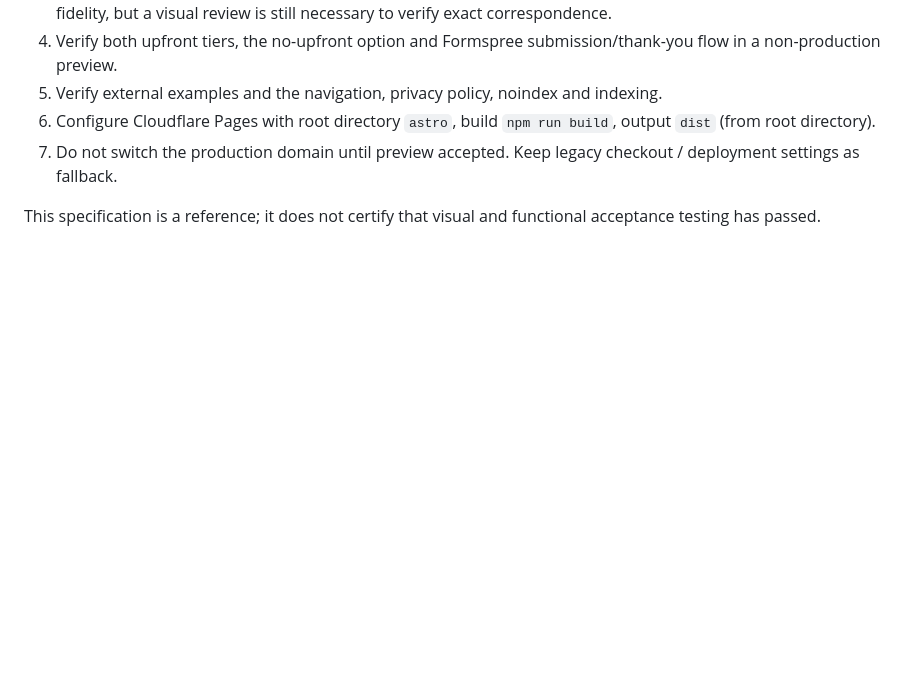
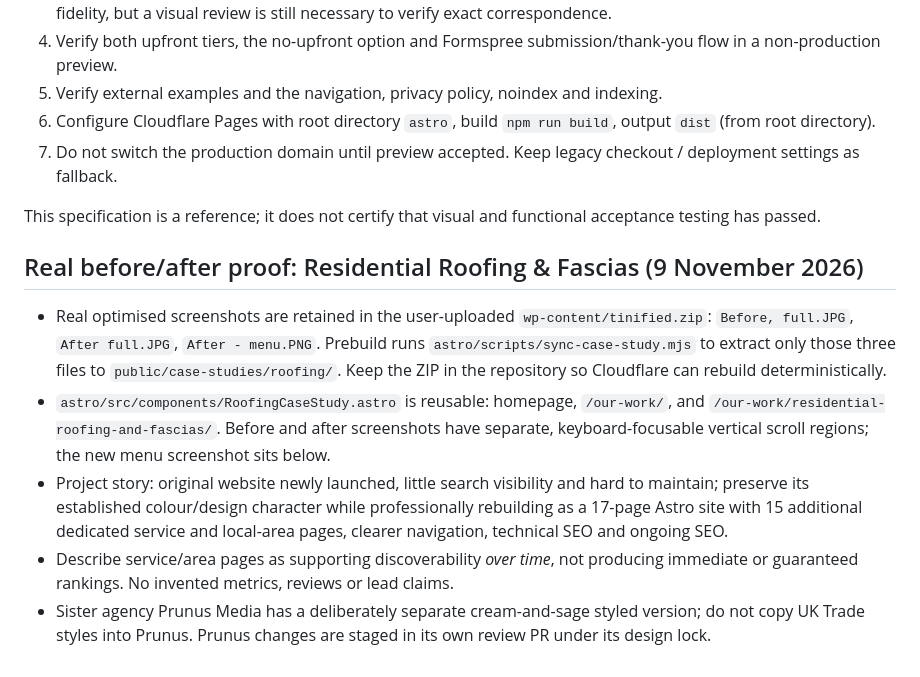
Before and after one commit to jordangreenwebsite/uktradewebsitesv4, a Markdown page: DESIGN.md, the part around the change. Drawn GitHub-style; blank space fills up the shorter version.

Commit message:
docs: record genuine roofing visual case study assets, reusable placement and SEO claim rules

```diff
--- a/DESIGN.md
+++ b/DESIGN.md
@@ -146,3 +146,12 @@ The portfolio includes real clients and demo concepts. Don't represent demo site
 7. Do not switch the production domain until preview accepted. Keep legacy checkout / deployment settings as fallback.
 
 This specification is a reference; it does not certify that visual and functional acceptance testing has passed.
+
+
+## Real before/after proof: Residential Roofing & Fascias (9 November 2026)
+
+- Real optimised screenshots are retained in the user-uploaded `wp-content/tinified.zip`: `Before, full.JPG`, `After full.JPG`, `After - menu.PNG`. Prebuild runs `astro/scripts/sync-case-study.mjs` to extract only those three files to `public/case-studies/roofing/`. Keep the ZIP in the repository so Cloudflare can rebuild deterministically.
+- `astro/src/components/RoofingCaseStudy.astro` is reusable: homepage, `/our-work/`, and `/our-work/residential-roofing-and-fascias/`. Before and after screenshots have separate, keyboard-focusable vertical scroll regions; the new menu screenshot sits below.
+- Project story: original website newly launched, little search visibility and hard to maintain; preserve its established colour/design character while professionally rebuilding as a 17-page Astro site with 15 additional dedicated service and local-area pages, clearer navigation, technical SEO and ongoing SEO.
+- Describe service/area pages as supporting discoverability *over time*, not producing immediate or guaranteed rankings. No invented metrics, reviews or lead claims.
+- Sister agency Prunus Media has a deliberately separate cream-and-sage styled version; do not copy UK Trade styles into Prunus. Prunus changes are staged in its own review PR under its design lock.
```
